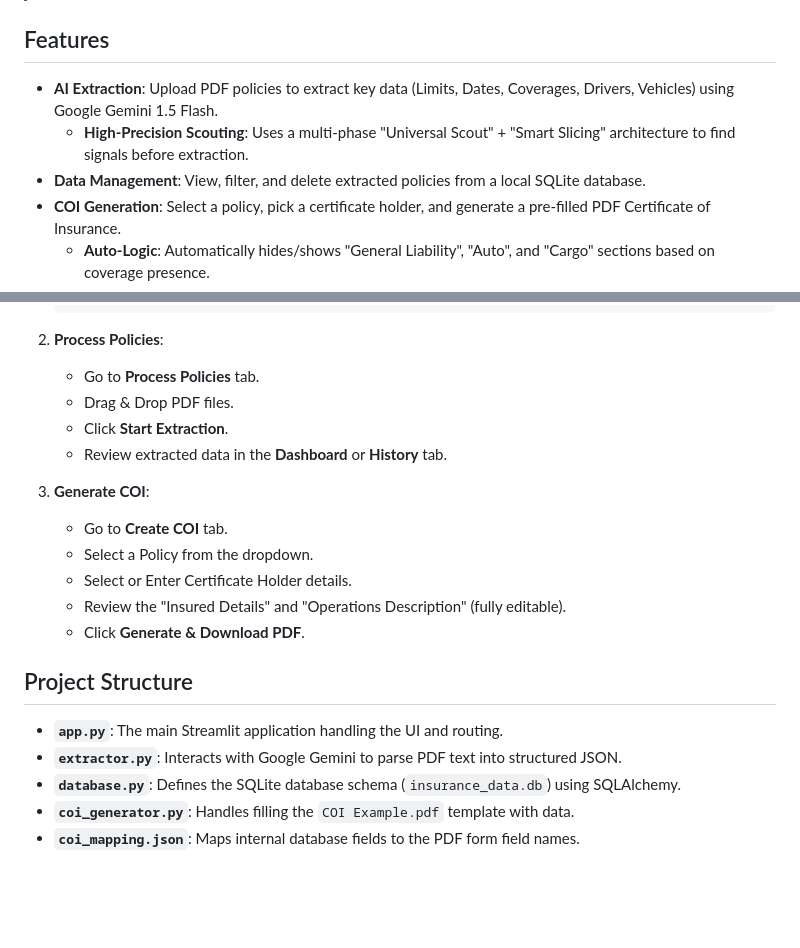
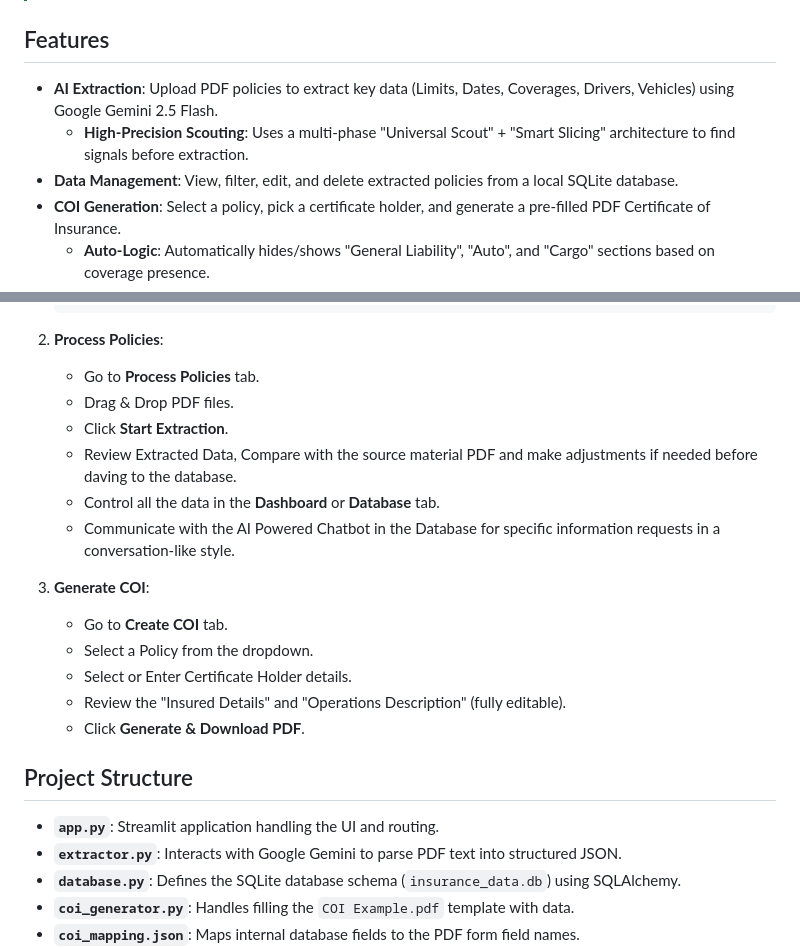
Before and after one commit to lutfikeskin/InsuranceProject, a Markdown page: README.md, 2 parts joined by grey strips. Drawn GitHub-style; blank space fills up the shorter version.

```diff
--- a/README.md
+++ b/README.md
@@ -7,9 +7,9 @@ A Streamlit-based application for extracting data from insurance policy PDFs usi
 
 ## Features
 
-- **AI Extraction**: Upload PDF policies to extract key data (Limits, Dates, Coverages, Drivers, Vehicles) using Google Gemini 1.5 Flash.
+- **AI Extraction**: Upload PDF policies to extract key data (Limits, Dates, Coverages, Drivers, Vehicles) using Google Gemini 2.5 Flash.
   - **High-Precision Scouting**: Uses a multi-phase "Universal Scout" + "Smart Slicing" architecture to find signals before extraction.
-- **Data Management**: View, filter, and delete extracted policies from a local SQLite database.
+- **Data Management**: View, filter, edit, and delete extracted policies from a local SQLite database.
 - **COI Generation**: Select a policy, pick a certificate holder, and generate a pre-filled PDF Certificate of Insurance.
   - **Auto-Logic**: Automatically hides/shows "General Liability", "Auto", and "Cargo" sections based on coverage presence.
   - **Smart Formatting**: Pre-fills the "Description of Operations" with vehicle/driver lists and required clauses.
@@ -53,7 +53,9 @@ A Streamlit-based application for extracting data from insurance policy PDFs usi
     - Go to **Process Policies** tab.
     - Drag & Drop PDF files.
     - Click **Start Extraction**.
-    - Review extracted data in the **Dashboard** or **History** tab.
+    - Review Extracted Data, Compare with the source material PDF and make adjustments if needed before daving to the database.
+    - Control all the data in the **Dashboard** or **Database** tab.
+    - Communicate with the AI Powered Chatbot in the Database for specific information requests in a conversation-like style.
 
 3.  **Generate COI**:
     - Go to **Create COI** tab.
@@ -64,7 +66,7 @@ A Streamlit-based application for extracting data from insurance policy PDFs usi
 
 ## Project Structure
 
-- **`app.py`**: The main Streamlit application handling the UI and routing.
+- **`app.py`**: Streamlit application handling the UI and routing.
 - **`extractor.py`**: Interacts with Google Gemini to parse PDF text into structured JSON.
 - **`database.py`**: Defines the SQLite database schema (`insurance_data.db`) using SQLAlchemy.
 - **`coi_generator.py`**: Handles filling the `COI Example.pdf` template with data.
```
